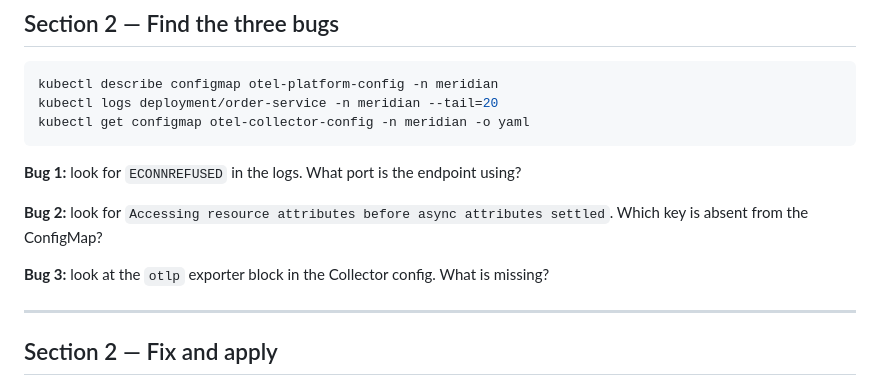
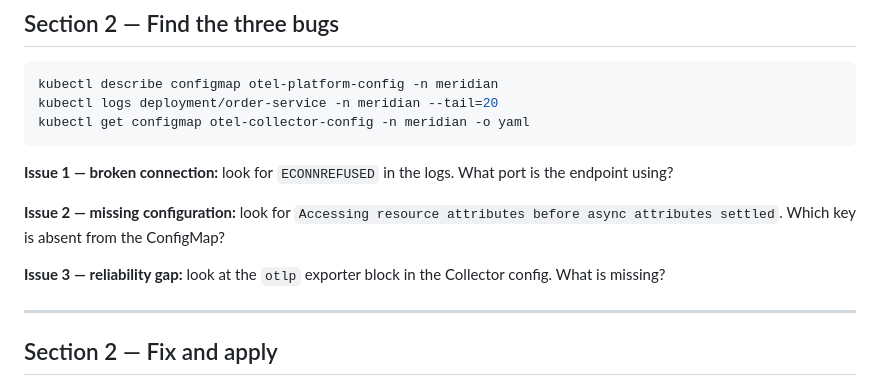
Before and after one commit to juliafmorgado/platform-observability-workshop, a Markdown page: WORKSHOP.md, the part around the change. Rendered like a GitHub page.

````diff
--- a/WORKSHOP.md
+++ b/WORKSHOP.md
@@ -35,11 +35,11 @@ kubectl logs deployment/order-service -n meridian --tail=20
 kubectl get configmap otel-collector-config -n meridian -o yaml
 ```
 
-**Bug 1:** look for `ECONNREFUSED` in the logs. What port is the endpoint using?
+**Issue 1 — broken connection:** look for `ECONNREFUSED` in the logs. What port is the endpoint using?
 
-**Bug 2:** look for `Accessing resource attributes before async attributes settled`. Which key is absent from the ConfigMap?
+**Issue 2 — missing configuration:** look for `Accessing resource attributes before async attributes settled`. Which key is absent from the ConfigMap?
 
-**Bug 3:** look at the `otlp` exporter block in the Collector config. What is missing?
+**Issue 3 — reliability gap:** look at the `otlp` exporter block in the Collector config. What is missing?
 
 ---
 
````
Also changed, not shown: README.md (+6 -6 lines).
